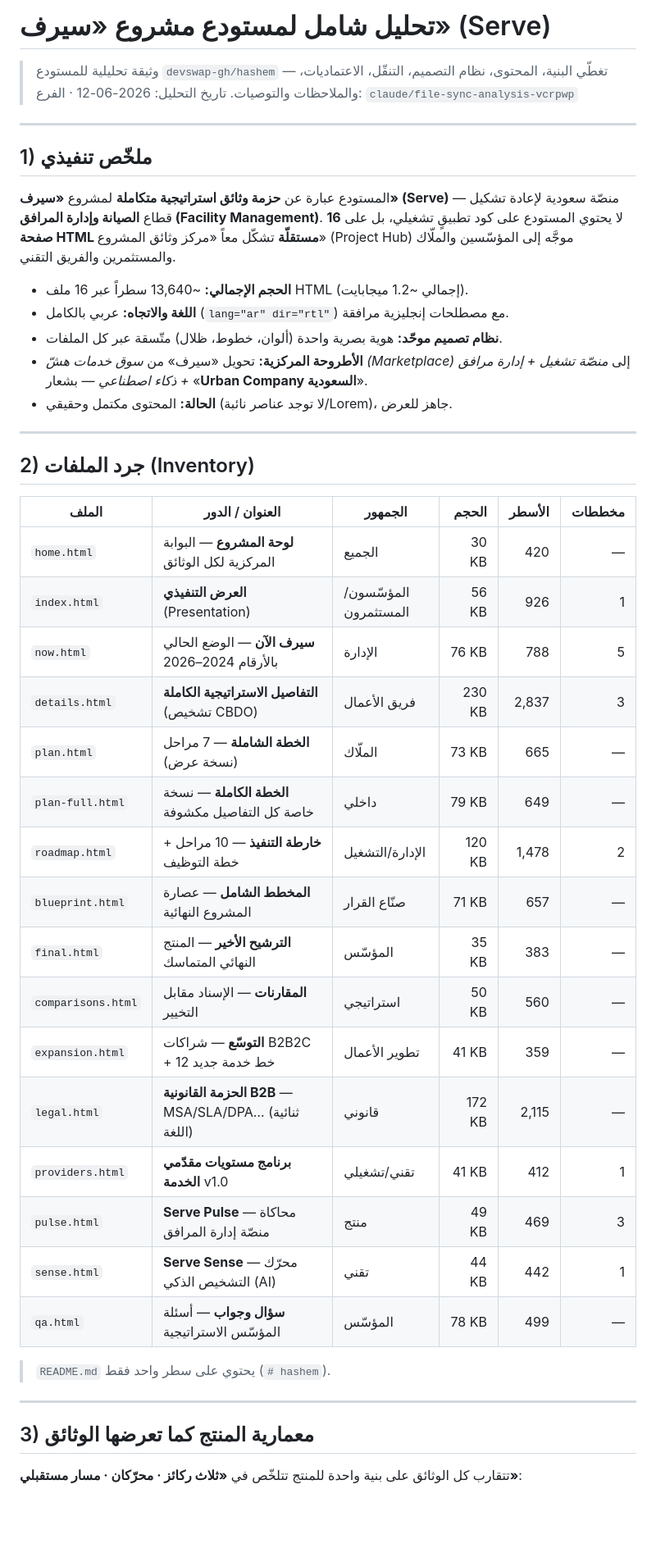
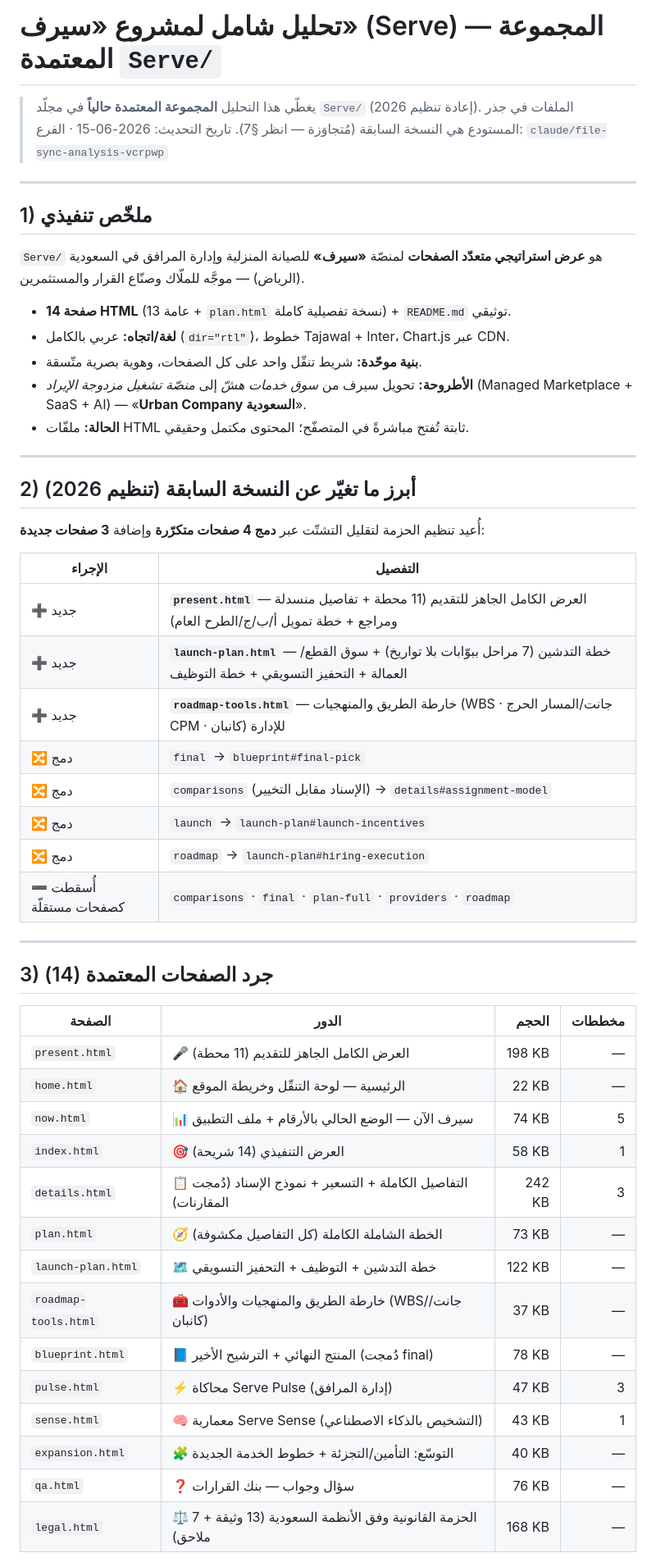
Before and after one commit to devswap-gh/Hashim, a Markdown page: ANALYSIS.md, the part around one of its changes. Shown at 82% size. Drawn GitHub-style; blank space fills up the shorter version.

```diff
--- a/ANALYSIS.md
+++ b/ANALYSIS.md
@@ -1,53 +1,58 @@
-# تحليل شامل لمستودع مشروع «سيرف» (Serve)
+# تحليل شامل لمشروع «سيرف» (Serve) — المجموعة المعتمدة `Serve/`
 
-> وثيقة تحليلية للمستودع `devswap-gh/hashem` — تغطّي البنية، المحتوى، نظام التصميم،
-> التنقّل، الاعتماديات، والملاحظات والتوصيات.
-> تاريخ التحليل: 2026-06-12 · الفرع: `claude/file-sync-analysis-vcrpwp`
+> يغطّي هذا التحليل **المجموعة المعتمدة حالياً** في مجلّد `Serve/` (إعادة تنظيم 2026).
+> الملفات في جذر المستودع هي النسخة السابقة (مُتجاوَزة — انظر §7).
+> تاريخ التحديث: 2026-06-15 · الفرع: `claude/file-sync-analysis-vcrpwp`
 
 ---
 
 ## 1) ملخّص تنفيذي
 
-المستودع عبارة عن **حزمة وثائق استراتيجية متكاملة** لمشروع **«سيرف» (Serve)** — منصّة
-سعودية لإعادة تشكيل قطاع **الصيانة وإدارة المرافق (Facility Management)**. لا يحتوي
-المستودع على كود تطبيقٍ تشغيلي، بل على **16 صفحة HTML مستقلّة** تشكّل معاً «مركز وثائق
-المشروع» (Project Hub) موجَّه إلى المؤسّسين والملّاك والمستثمرين والفريق التقني.
+`Serve/` هو **عرض استراتيجي متعدّد الصفحات** لمنصّة **«سيرف»** للصيانة المنزلية وإدارة
+المرافق في السعودية (الرياض) — موجَّه للملّاك وصنّاع القرار والمستثمرين.
 
-- **الحجم الإجمالي:** ~13,640 سطراً عبر 16 ملف HTML (إجمالي ~1.2 ميجابايت).
-- **اللغة والاتجاه:** عربي بالكامل (`lang="ar" dir="rtl"`) مع مصطلحات إنجليزية مرافقة.
-- **نظام تصميم موحّد:** هوية بصرية واحدة (ألوان، خطوط، ظلال) متّسقة عبر كل الملفات.
-- **الأطروحة المركزية:** تحويل «سيرف» من *سوق خدمات هشّ (Marketplace)* إلى
-  *منصّة تشغيل + إدارة مرافق + ذكاء اصطناعي* — بشعار «**Urban Company السعودية**».
-- **الحالة:** المحتوى مكتمل وحقيقي (لا توجد عناصر نائبة/Lorem)، جاهز للعرض.
+- **14 صفحة HTML** (13 عامة + `plan.html` نسخة تفصيلية كاملة) + `README.md` توثيقي.
+- **لغة/اتجاه:** عربي بالكامل (`dir="rtl"`)، خطوط Tajawal + Inter، Chart.js عبر CDN.
+- **بنية موحّدة:** شريط تنقّل واحد على كل الصفحات، وهوية بصرية متّسقة.
+- **الأطروحة:** تحويل سيرف من *سوق خدمات هشّ* إلى *منصّة تشغيل مزدوجة الإيراد*
+  (Managed Marketplace + SaaS + AI) — «**Urban Company السعودية**».
+- **الحالة:** ملفّات HTML ثابتة تُفتح مباشرةً في المتصفّح؛ المحتوى مكتمل وحقيقي.
 
 ---
 
-## 2) جرد الملفات (Inventory)
+## 2) أبرز ما تغيّر عن النسخة السابقة (تنظيم 2026)
 
-| الملف | العنوان / الدور | الجمهور | الحجم | الأسطر | مخططات |
-|---|---|---|---:|---:|---:|
-| `home.html` | **لوحة المشروع** — البوابة المركزية لكل الوثائق | الجميع | 30 KB | 420 | — |
-| `index.html` | **العرض التنفيذي** (Presentation) | المؤسّسون/المستثمرون | 56 KB | 926 | 1 |
-| `now.html` | **سيرف الآن** — الوضع الحالي بالأرقام 2024–2026 | الإدارة | 76 KB | 788 | 5 |
-| `details.html` | **التفاصيل الاستراتيجية الكاملة** (تشخيص CBDO) | فريق الأعمال | 230 KB | 2,837 | 3 |
-| `plan.html` | **الخطة الشاملة** — 7 مراحل (نسخة عرض) | الملّاك | 73 KB | 665 | — |
-| `plan-full.html` | **الخطة الكاملة** — نسخة خاصة كل التفاصيل مكشوفة | داخلي | 79 KB | 649 | — |
-| `roadmap.html` | **خارطة التنفيذ** — 10 مراحل + خطة التوظيف | الإدارة/التشغيل | 120 KB | 1,478 | 2 |
-| `blueprint.html` | **المخطط الشامل** — عصارة المشروع النهائية | صنّاع القرار | 71 KB | 657 | — |
-| `final.html` | **الترشيح الأخير** — المنتج النهائي المتماسك | المؤسّس | 35 KB | 383 | — |
-| `comparisons.html` | **المقارنات** — الإسناد مقابل التخيير | استراتيجي | 50 KB | 560 | — |
-| `expansion.html` | **التوسّع** — شراكات B2B2C + 12 خط خدمة جديد | تطوير الأعمال | 41 KB | 359 | — |
-| `legal.html` | **الحزمة القانونية B2B** — MSA/SLA/DPA… (ثنائية اللغة) | قانوني | 172 KB | 2,115 | — |
-| `providers.html` | **برنامج مستويات مقدّمي الخدمة** v1.0 | تقني/تشغيلي | 41 KB | 412 | 1 |
-| `pulse.html` | **Serve Pulse** — محاكاة منصّة إدارة المرافق | منتج | 49 KB | 469 | 3 |
-| `sense.html` | **Serve Sense** — محرّك التشخيص الذكي (AI) | تقني | 44 KB | 442 | 1 |
-| `qa.html` | **سؤال وجواب** — أسئلة المؤسّس الاستراتيجية | المؤسّس | 78 KB | 499 | — |
+أُعيد تنظيم الحزمة لتقليل التشتّت عبر **دمج 4 صفحات متكرّرة** وإضافة **3 صفحات جديدة**:
 
-> `README.md` يحتوي على سطر واحد فقط (`# hashem`).
+| الإجراء | التفصيل |
+|---|---|
+| ➕ جديد | **`present.html`** — العرض الكامل الجاهز للتقديم (11 محطة + تفاصيل منسدلة ومراجع + خطة تمويل أ/ب/ج/الطرح العام) |
+| ➕ جديد | **`launch-plan.html`** — خطة التدشين (7 مراحل ببوّابات بلا تواريخ) + سوق القطع/العمالة + التحفيز التسويقي + خطة التوظيف |
+| ➕ جديد | **`roadmap-tools.html`** — خارطة الطريق والمنهجيات (WBS · جانت/المسار الحرج CPM · كانبان) للإدارة |
+| 🔀 دمج | `final` → `blueprint#final-pick` |
+| 🔀 دمج | `comparisons` (الإسناد مقابل التخيير) → `details#assignment-model` |
+| 🔀 دمج | `launch` → `launch-plan#launch-incentives` |
+| 🔀 دمج | `roadmap` → `launch-plan#hiring-execution` |
+| ➖ أُسقطت كصفحات مستقلّة | `comparisons` · `final` · `plan-full` · `providers` · `roadmap` |
 
 ---
 
-## 3) معمارية المنتج كما تعرضها الوثائق
+## 3) جرد الصفحات المعتمدة (14)
 
-تتقارب كل الوثائق على بنية واحدة للمنتج تتلخّص في **«ثلاث ركائز · محرّكان · مسار مستقبلي»**:
+| الصفحة | الدور | الحجم | مخططات |
+|---|---|---:|---:|
+| `present.html` | 🎤 العرض الكامل الجاهز للتقديم (11 محطة) | 198 KB | — |
+| `home.html` | 🏠 الرئيسية — لوحة التنقّل وخريطة الموقع | 22 KB | — |
+| `now.html` | 📊 سيرف الآن — الوضع الحالي بالأرقام + ملف التطبيق | 74 KB | 5 |
+| `index.html` | 🎯 العرض التنفيذي (14 شريحة) | 58 KB | 1 |
+| `details.html` | 📋 التفاصيل الكاملة + التسعير + نموذج الإسناد (دُمجت المقارنات) | 242 KB | 3 |
+| `plan.html` | 🧭 الخطة الشاملة الكاملة (كل التفاصيل مكشوفة) | 73 KB | — |
+| `launch-plan.html` | 🗺️ خطة التدشين + التوظيف + التحفيز التسويقي | 122 KB | — |
+| `roadmap-tools.html` | 🧰 خارطة الطريق والمنهجيات والأدوات (WBS/جانت/كانبان) | 37 KB | — |
+| `blueprint.html` | 📘 المنتج النهائي + الترشيح الأخير (دُمجت final) | 78 KB | — |
+| `pulse.html` | ⚡ محاكاة Serve Pulse (إدارة المرافق) | 47 KB | 3 |
+| `sense.html` | 🧠 معمارية Serve Sense (التشخيص بالذكاء الاصطناعي) | 43 KB | 1 |
+| `expansion.html` | 🧩 التوسّع: التأمين/التجزئة + خطوط الخدمة الجديدة | 40 KB | — |
+| `qa.html` | ❓ سؤال وجواب — بنك القرارات | 76 KB | — |
+| `legal.html` | ⚖️ الحزمة القانونية وفق الأنظمة السعودية (13 وثيقة + 7 ملاحق) | 168 KB | — |
 
```
Also changed, not shown: other parts of ANALYSIS.md (+68 -91 lines).
